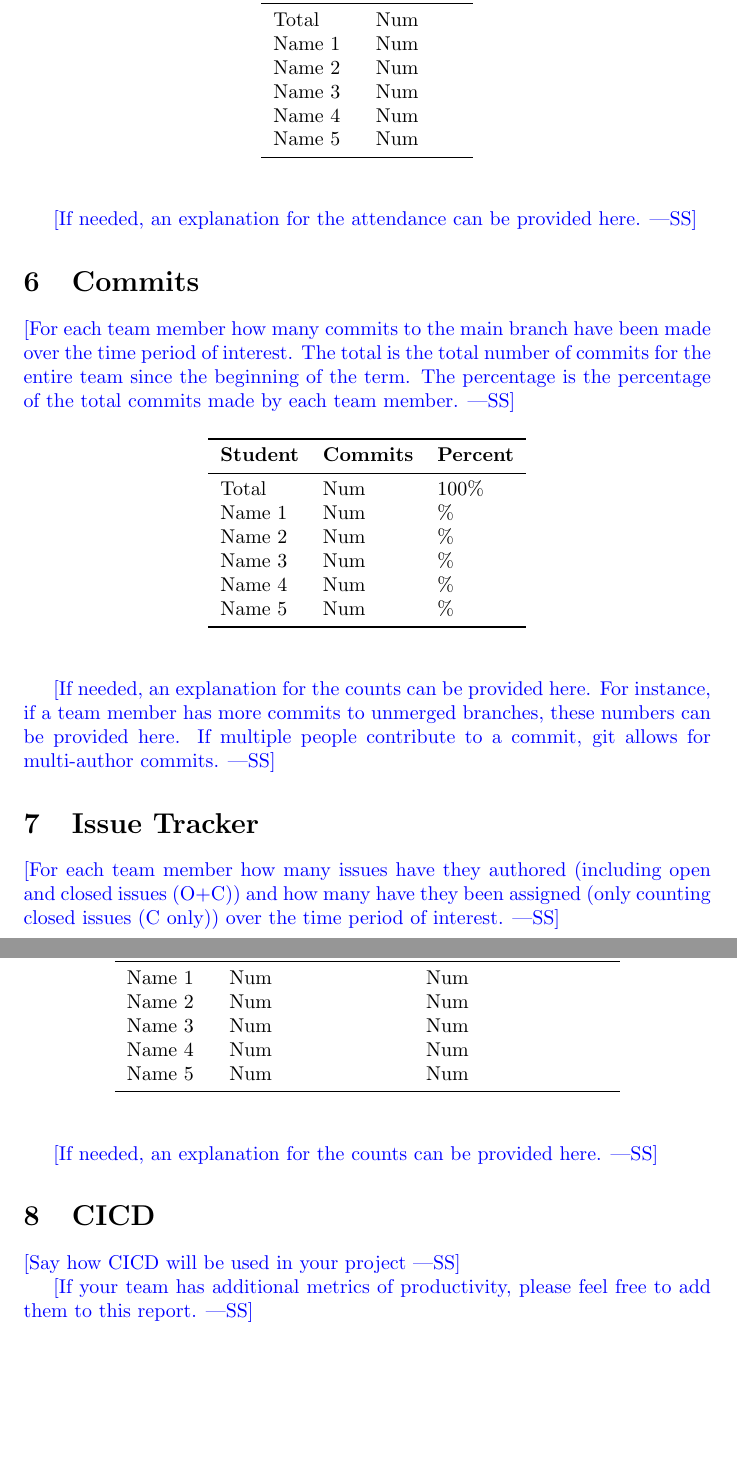
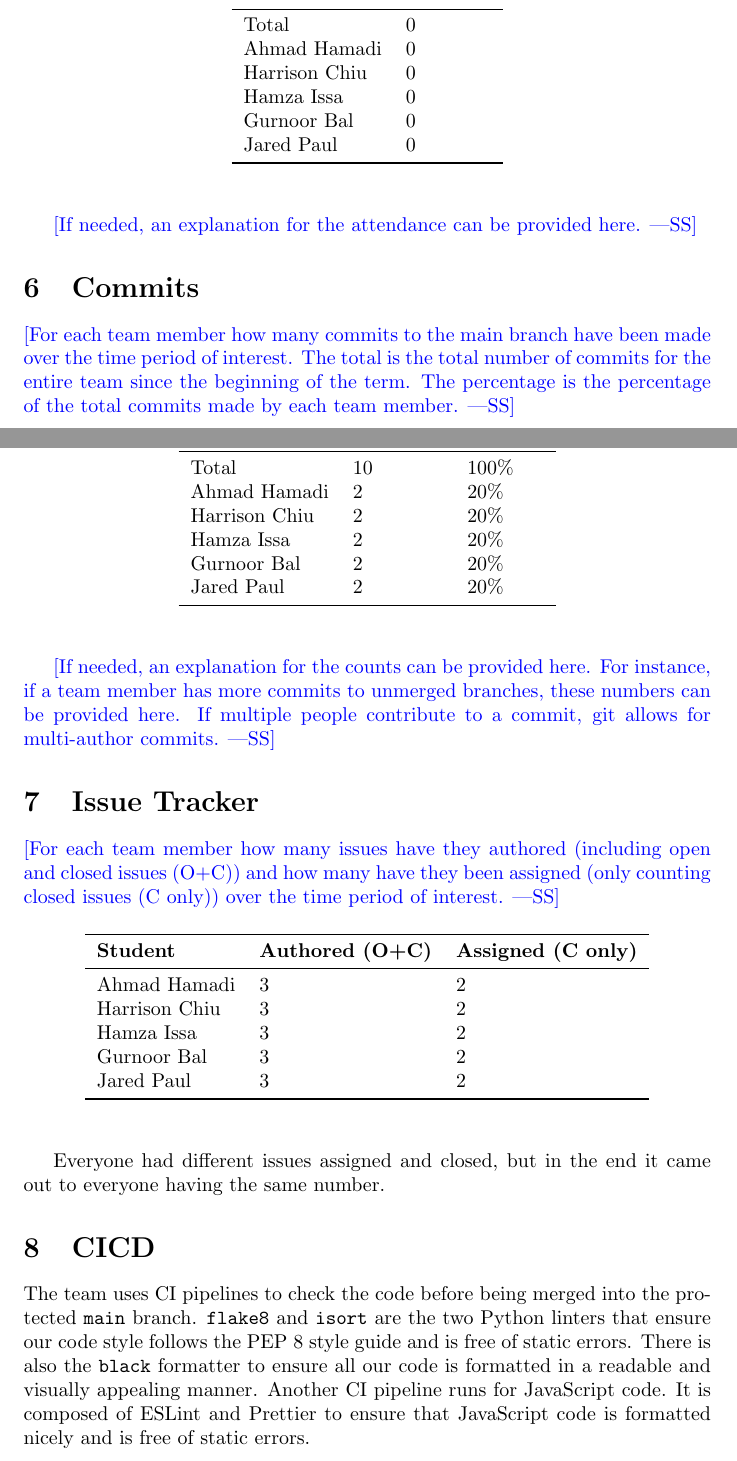
Before and after one commit to harrisonchiu/xray, a LaTeX document (docs/projMngmnt/POC_Team_Contrib.tex): two parts of pages 3 and 4 of 4, joined at a grey line, cut so that both start at the same text, the shorter picture padded with empty space. Compiled offline with pdfLaTeX.

Commit message:
Add POC Team Contribution doc (#15)

```diff
--- a/docs/projMngmnt/POC_Team_Contrib.tex
+++ b/docs/projMngmnt/POC_Team_Contrib.tex
@@ -114,12 +119,12 @@ with the TA were attended over the time period of interest.}
 \toprule
 \textbf{Student} & \textbf{Lectures}\\
 \midrule
-Total & Num\\
-Name 1 & Num\\
-Name 2 & Num\\
-Name 3 & Num\\
-Name 4 & Num\\
-Name 5 & Num\\
+Total & 0\\
+Ahmad Hamadi & 0\\
+Harrison Chiu & 0\\
+Hamza Issa & 0\\
+Gurnoor Bal & 0\\
+Jared Paul & 0\\
 \bottomrule
 \end{tabular}
 \end{table}
@@ -139,12 +144,12 @@ percentage of the total commits made by each team member.}
 \toprule
 \textbf{Student} & \textbf{Commits} & \textbf{Percent}\\
 \midrule
-Total & Num & 100\% \\
-Name 1 & Num & \% \\
-Name 2 & Num & \% \\
-Name 3 & Num & \% \\
-Name 4 & Num & \% \\
-Name 5 & Num & \% \\
+Total & 10 & 100\% \\
+Ahmad Hamadi & 2 & 20\% \\
+Harrison Chiu & 2 & 20\% \\
+Hamza Issa & 2 & 20\% \\
+Gurnoor Bal & 2 & 20\% \\
+Jared Paul & 2 & 20\% \\
 \bottomrule
 \end{tabular}
 \end{table}
@@ -166,22 +171,25 @@ issues (C only)) over the time period of interest.}
 \toprule
 \textbf{Student} & \textbf{Authored (O+C)} & \textbf{Assigned (C only)}\\
 \midrule
-Name 1 & Num & Num \\
-Name 2 & Num & Num \\
-Name 3 & Num & Num \\
-Name 4 & Num & Num \\
-Name 5 & Num & Num \\
+Ahmad Hamadi & 3 & 2 \\
+Harrison Chiu & 3 & 2 \\
+Hamza Issa & 3 & 2 \\
+Gurnoor Bal & 3 & 2 \\
+Jared Paul & 3 & 2 \\
 \bottomrule
 \end{tabular}
 \end{table}
 
-\wss{If needed, an explanation for the counts can be provided here.}
+Everyone had different issues assigned and closed, but in the end it came out to everyone having the same number.
 
 \section{CICD}
 
-\wss{Say how CICD will be used in your project}
+The team uses CI pipelines to check the code before being merged into the protected \verb|main| branch.
+\verb|flake8| and \verb|isort| are the two Python linters that ensure our code style follows the PEP 8
+style guide and is free of static errors. There is also the \verb|black| formatter to ensure all our code
+is formatted in a readable and visually appealing manner. Another CI pipeline runs for JavaScript code.
+It is composed of ESLint and Prettier to ensure that JavaScript code is formatted nicely and is free of
+static errors.
 
-\wss{If your team has additional metrics of productivity, please feel free to
-add them to this report.}
 
 \end{document}
```
Also changed, not shown: docs/projMngmnt/POC_Team_Contrib.pdf, docs/projMngmnt/POC_Team_Contrib.tex (43 more changed lines).
